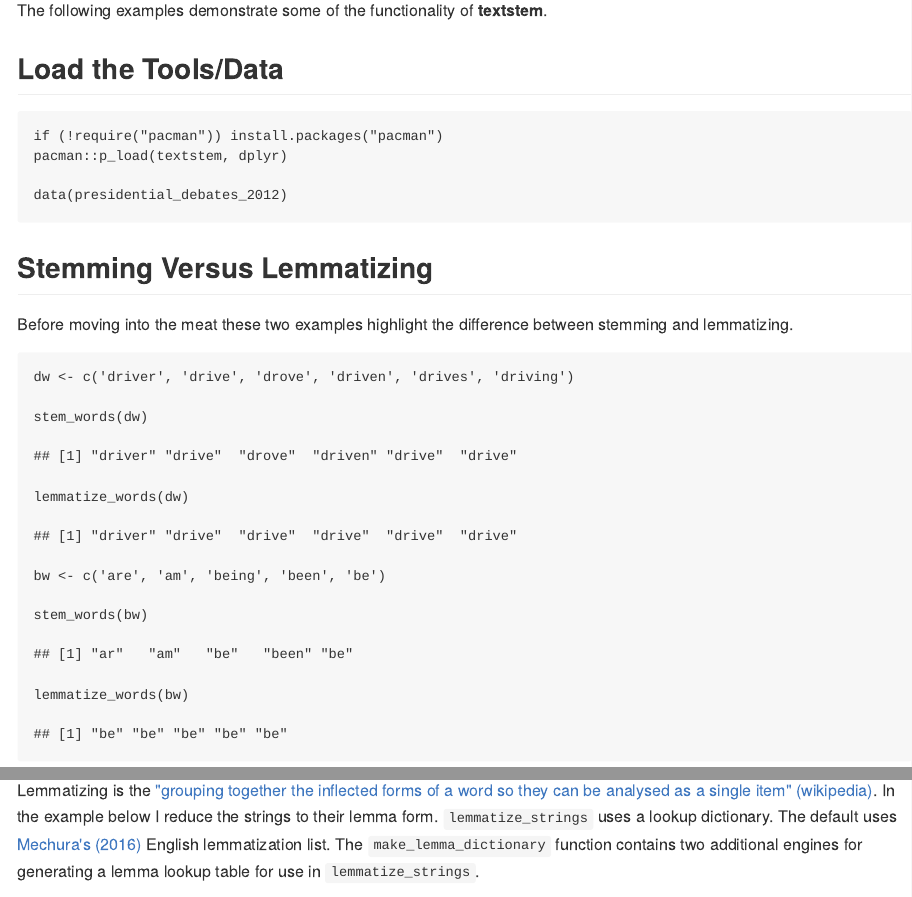
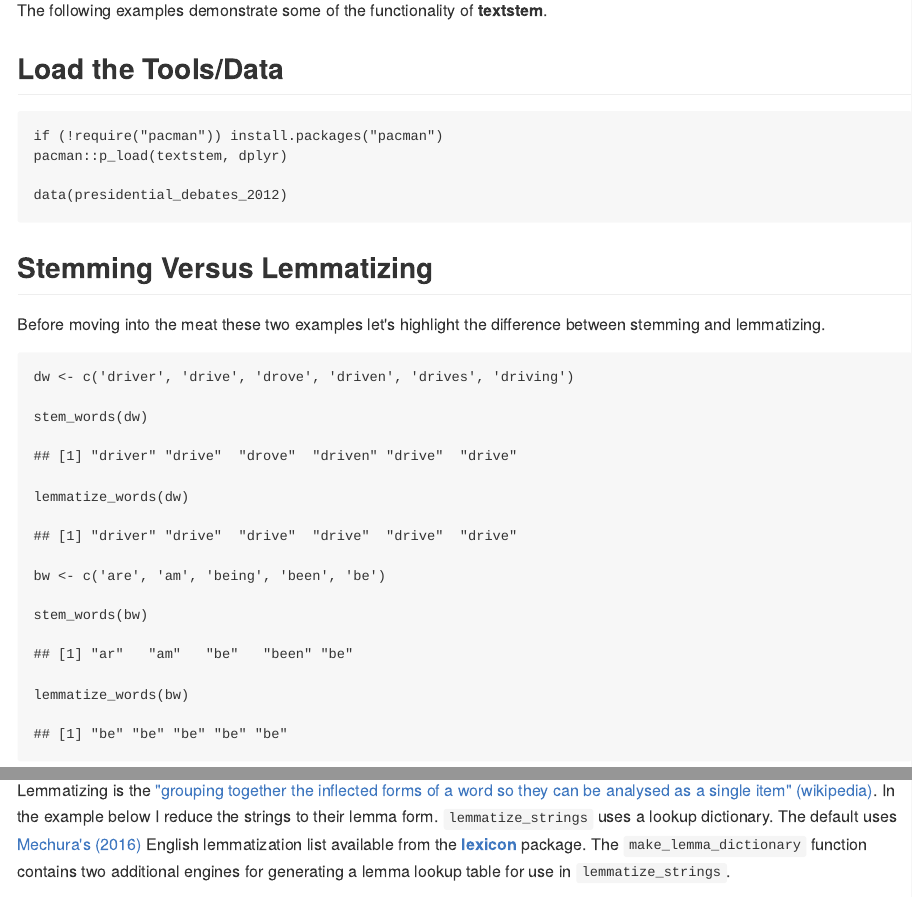
Before and after one commit to trinker/textstem, an R Markdown document (README.Rmd): the page in a window 1100 px wide, from 1510 px down, and a second part further down, joined at a grey line. The pictures show the output file README.md that the author committed with the source, drawn offline in the style of GitHub; badge pictures from the web are left out.

Commit message:
added lexicn package info

````diff
--- a/README.Rmd
+++ b/README.Rmd
@@ -73,7 +73,7 @@ data(presidential_debates_2012)
 
 ## Stemming Versus Lemmatizing
 
-Before moving into the meat these two examples highlight the difference between stemming and lemmatizing.
+Before moving into the meat these two examples let's highlight the difference between stemming and lemmatizing.
 
 ```{r}
 dw <- c('driver', 'drive', 'drove', 'driven', 'drives', 'driving')
@@ -110,7 +110,7 @@ stem_strings(y)
 
 ## Lemmatizing
 
-Lemmatizing is the ["grouping together the inflected forms of a word so they can be analysed as a single item" (wikipedia)](https://en.wikipedia.org/wiki/Lemmatisation).  In the example below I reduce the strings to their lemma form.  `lemmatize_strings` uses a lookup dictionary.  The default uses [Mechura's (2016)](http://www.lexiconista.com) English lemmatization list. The `make_lemma_dictionary` function contains two additional engines for generating a lemma lookup table for use in `lemmatize_strings`.
+Lemmatizing is the ["grouping together the inflected forms of a word so they can be analysed as a single item" (wikipedia)](https://en.wikipedia.org/wiki/Lemmatisation).  In the example below I reduce the strings to their lemma form.  `lemmatize_strings` uses a lookup dictionary.  The default uses [Mechura's (2016)](http://www.lexiconista.com) English lemmatization list available from the [**lexicon**](https://cran.r-project.org/package=lexicon) package. The `make_lemma_dictionary` function contains two additional engines for generating a lemma lookup table for use in `lemmatize_strings`.
 
 
 ```{r}
````
Also changed, not shown: README.md.
